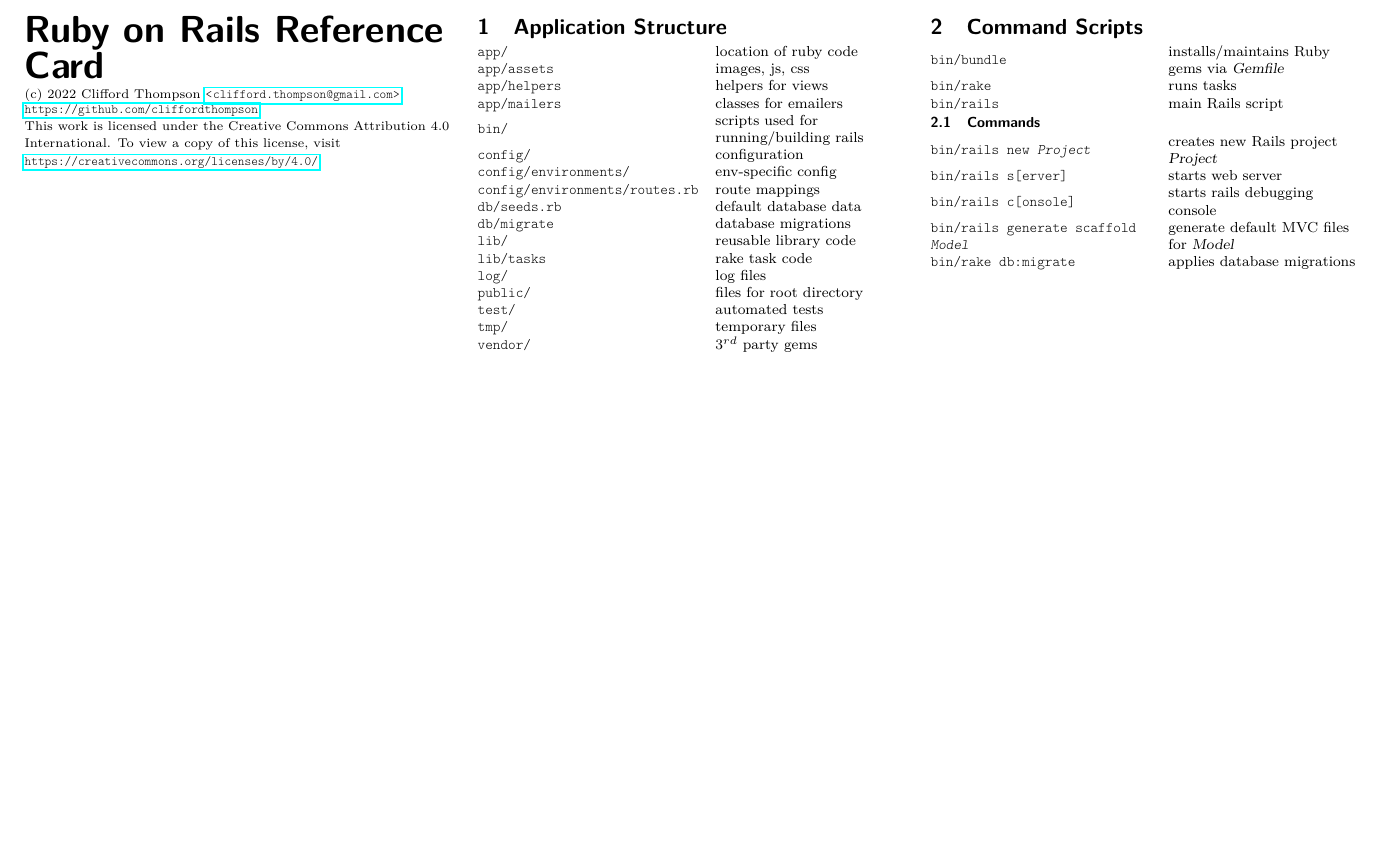
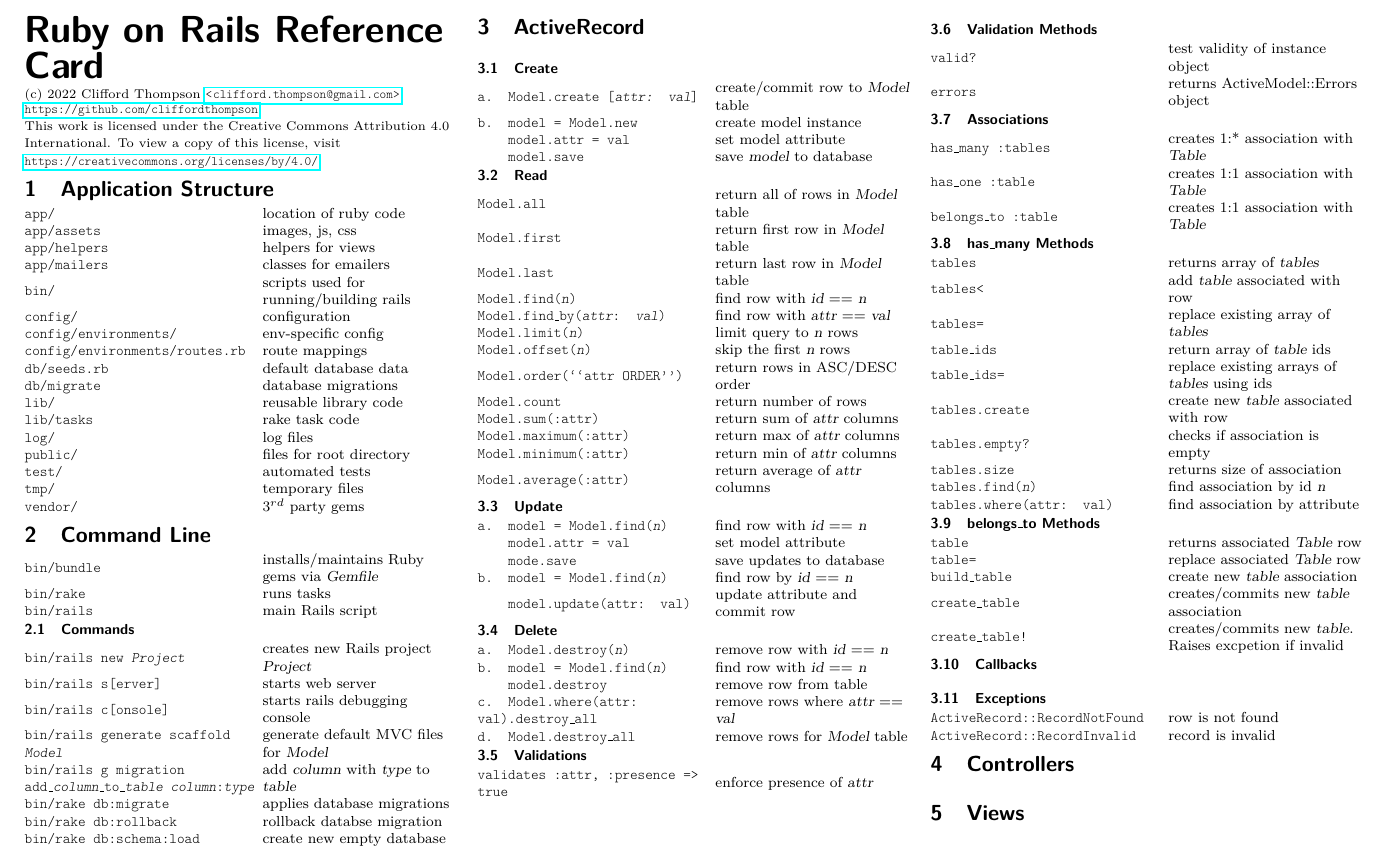
Before and after one commit to cliffordthompson/ref-cards, a LaTeX document (ruby-on-rails/rails-refcard.tex): part of the page, cut so that both start at the same text, the shorter picture padded with empty space. Compiled offline with pdfLaTeX.

Commit message:
master: Added content for the ActiveRecord class

```diff
--- a/ruby-on-rails/rails-refcard.tex
+++ b/ruby-on-rails/rails-refcard.tex
@@ -82,7 +82,7 @@
     \tt vendor/ & $3^{rd}$ party gems\\
   \end{tabular}
 
-  \section{Command Scripts}
+  \section{Command Line}
   \begin{tabular}{L{0.55\linewidth} L{0.45\linewidth}}
     \tt bin/bundle & installs/maintains Ruby gems via \itt{Gemfile}\\
     \tt bin/rake & runs tasks\\
@@ -94,8 +94,119 @@
     \tt bin/rails s[erver] & starts web server\\
     \tt bin/rails c[onsole] & starts rails debugging console\\
     \tt bin/rails generate scaffold \itt{Model} & generate default MVC files for \itt{Model}\\
-    \tt bin/rake db:migrate & applies database migrations \\
+    \tt bin/rails g migration add\_\itt{column}\_to\_\itt{table} \itt{column}:\itt{type} & add \itt{column} with \itt{type} to \itt{table}\\
+    \tt bin/rake db:migrate & applies database migrations\\
+    \tt bin/rake db:rollback & rollback databse migration\\
+    \tt bin/rake db:schema:load & create new empty database\\
   \end{tabular}
+
+  \section{ActiveRecord}
+  \begin{tabular}{L{0.55\linewidth} L{0.45\linewidth}}
+    \tt &\\
+  \end{tabular}
+
+  \subsection{Create}
+  \begin{tabular}{L{0.55\linewidth} L{0.45\linewidth}}
+    \tt a. Model.create [\itt{attr: val}] & create/commit row to \itt{Model} table \\
+    \tt b. model = Model.new & create model instance\\
+    \tt ~~~ model.attr = val & set model attribute\\
+    \tt ~~~ model.save & save \itt{model} to database\\
+  \end{tabular}
+
+  \subsection{Read}
+  \begin{tabular}{L{0.55\linewidth} L{0.45\linewidth}}
+    \tt Model.all & return all of rows in \itt{Model} table\\
+    \tt Model.first & return first row in \itt{Model} table\\
+    \tt Model.last & return last row in \itt{Model} table\\
+    \tt Model.find(\itt{n}) & find row with \itt{id} == \itt{n}\\
+    \tt Model.find\_by(\itt{attr}: \itt{val}) & find row with \itt{attr} == \itt{val} \\
+    \tt Model.limit(\itt{n}) & limit query to \itt{n} rows\\
+    \tt Model.offset(\itt{n}) & skip the first \itt{n} rows\\
+    \tt Model.order(``attr ORDER'') & return rows in ASC/DESC order\\
+    \tt Model.count & return number of rows\\
+    \tt Model.sum(:attr) & return sum of \itt{attr} columns\\
+    \tt Model.maximum(:attr) & return max of \itt{attr} columns\\
+    \tt Model.minimum(:attr) & return min of \itt{attr} columns\\
+    \tt Model.average(:attr) & return average of \itt{attr} columns\\
+  \end{tabular}
+
+  \subsection{Update}
+  \begin{tabular}{L{0.55\linewidth} L{0.45\linewidth}}
+    \tt a. model = Model.find(\itt{n}) & find row with \itt{id} == \itt{n}\\
+    \tt ~~~ model.attr = val & set model attribute\\
+    \tt ~~~ mode.save & save updates to database \\
+    \tt b. model = Model.find(\itt{n}) & find row by \itt{id} == \itt{n}\\
+    \tt ~~~ model.update(attr: val) & update attribute and commit row\\
+  \end{tabular}
+
+  \subsection{Delete}
+  \begin{tabular}{L{0.55\linewidth} L{0.45\linewidth}}
+    \tt a. Model.destroy(\itt{n}) & remove row with \itt{id} == \itt{n}\\
+    \tt b. model = Model.find(\itt{n}) & find row with \itt{id} == \itt{n}\\
+    \tt ~~~ model.destroy & remove row from table\\
+    \tt c. Model.where(attr: val).destroy\_all & remove rows where \itt{attr} == \itt{val}\\
+    \tt d. Model.destroy\_all & remove rows for \itt{Model} table\\
+  \end{tabular}
+
+  \subsection{Validations}
+  \begin{tabular}{L{0.55\linewidth} L{0.45\linewidth}}
+    \tt validates :attr, :presence => true & enforce presence of \itt{attr}\\
+  \end{tabular}
+
+  \subsection{Validation Methods}
+  \begin{tabular}{L{0.55\linewidth} L{0.45\linewidth}}
+    \tt valid? & test validity of instance object\\
+    \tt errors & returns ActiveModel::Errors object\\
+  \end{tabular}
+
+  \subsection{Associations}
+  \begin{tabular}{L{0.55\linewidth} L{0.45\linewidth}}
+    \tt has\_many :tables & creates 1:* association with \itt{Table}\\
+    \tt has\_one :table & creates 1:1 association with \itt{Table}\\
+    \tt belongs\_to :table & creates 1:1 association with \itt{Table}\\
+  \end{tabular}
+
+  \subsection{has\_many Methods}
+  \begin{tabular}{L{0.55\linewidth} L{0.45\linewidth}}
+    \tt tables & returns array of \itt{tables}\\
+    \tt tables< & add \itt{table} associated with row\\
+    \tt tables= & replace existing array of \itt{tables}\\
+    \tt table\_ids & return array of \itt{table} ids\\
+    \tt table\_ids= & replace existing arrays of \itt{tables} using ids\\
+    \tt tables.create & create new \itt{table} associated with row\\
+    \tt tables.empty? & checks if association is empty\\
+    \tt tables.size & returns size of association\\
+    \tt tables.find(\itt{n}) & find association by id \itt{n}\\
+    \tt tables.where(attr: val) & find association by attribute\\
+  \end{tabular}
+
+  \subsection{belongs\_to Methods}
+  \begin{tabular}{L{0.55\linewidth} L{0.45\linewidth}}
+    \tt table & returns associated \itt{Table} row\\
+    \tt table= & replace associated \itt{Table} row\\
+    \tt build\_table & create new \itt{table} association\\
+    \tt create\_table & creates/commits new \itt{table} association\\
+    \tt create\_table! & creates/commits new \itt{table}. Raises excpetion if invalid\\
+  \end{tabular}
+
+  \subsection{Callbacks}
+  \begin{tabular}{L{0.55\linewidth} L{0.45\linewidth}}
+  \end{tabular}
+
+  \subsection{Exceptions}
+  \begin{tabular}{L{0.55\linewidth} L{0.45\linewidth}}
+    \tt ActiveRecord::RecordNotFound & row is not found\\
+    \tt ActiveRecord::RecordInvalid & record is invalid\\
+  \end{tabular}
+
+  \section{Controllers}
+  \begin{tabular}{L{0.55\linewidth} L{0.45\linewidth}}
+  \end{tabular}
+
+  \section{Views}
+  \begin{tabular}{L{0.55\linewidth} L{0.45\linewidth}}
+  \end{tabular}
+
 
 \end{multicols}
 \end{document}
```
